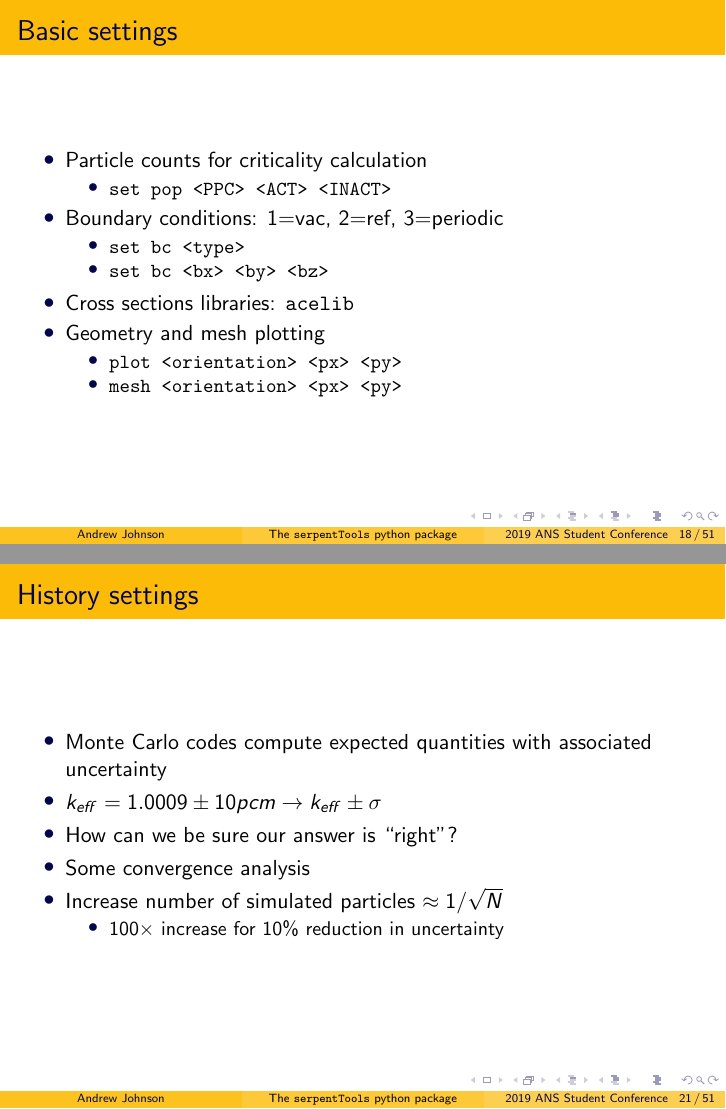
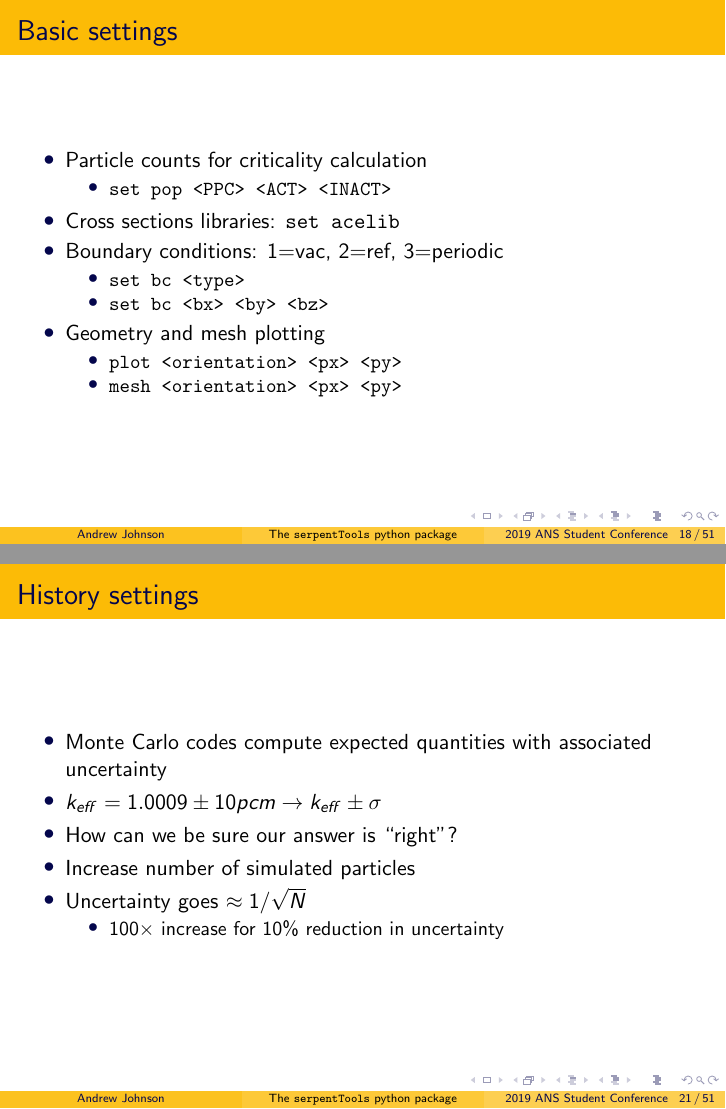
Before and after one commit to drewejohnson/ans-student19-serpenttools, LaTeX slides (ans19-serpentTools.tex): pages 25 and 30 of 77 before the commit and pages 26 and 31 of 78 after it, joined at a grey line. Compiled offline with pdfLaTeX.

```diff
--- a/ans19-serpentTools.tex
+++ b/ans19-serpentTools.tex
@@ -259,12 +259,13 @@
         \begin{itemize}
             \item{\texttt{set pop <PPC> <ACT> <INACT>}}
         \end{itemize}
+        \item{Cross sections libraries: \texttt{set acelib}}
+        \onslide<2->
         \item{Boundary conditions: 1=vac, 2=ref, 3=periodic}
             \begin{itemize}
                 \item{\texttt{set bc <type>}}
                 \item{\texttt{set bc <bx> <by> <bz>}}
             \end{itemize}
-        \item{Cross sections libraries: \texttt{acelib}}
         \item{Geometry and mesh plotting}
             \begin{itemize}
                 \item{\texttt{plot <orientation> <px> <py>}}
@@ -303,8 +304,8 @@
         \item $k_{eff}=1.0009\pm 10 pcm \rightarrow k_{eff} \pm \sigma$
         \item How can we be sure our answer is ``right''?
         \onslide<2->
-        \item Some convergence analysis
-        \item Increase number of simulated particles $\approx 1/\sqrt{N}$
+        \item Increase number of simulated particles
+        \item Uncertainty goes $\approx 1/\sqrt{N}$
         \begin{itemize}
             \item 100$\times$ increase for 10\% reduction in uncertainty
         \end{itemize}
```
Also changed, not shown: ans19-serpentTools.tex (8 more changed lines).
